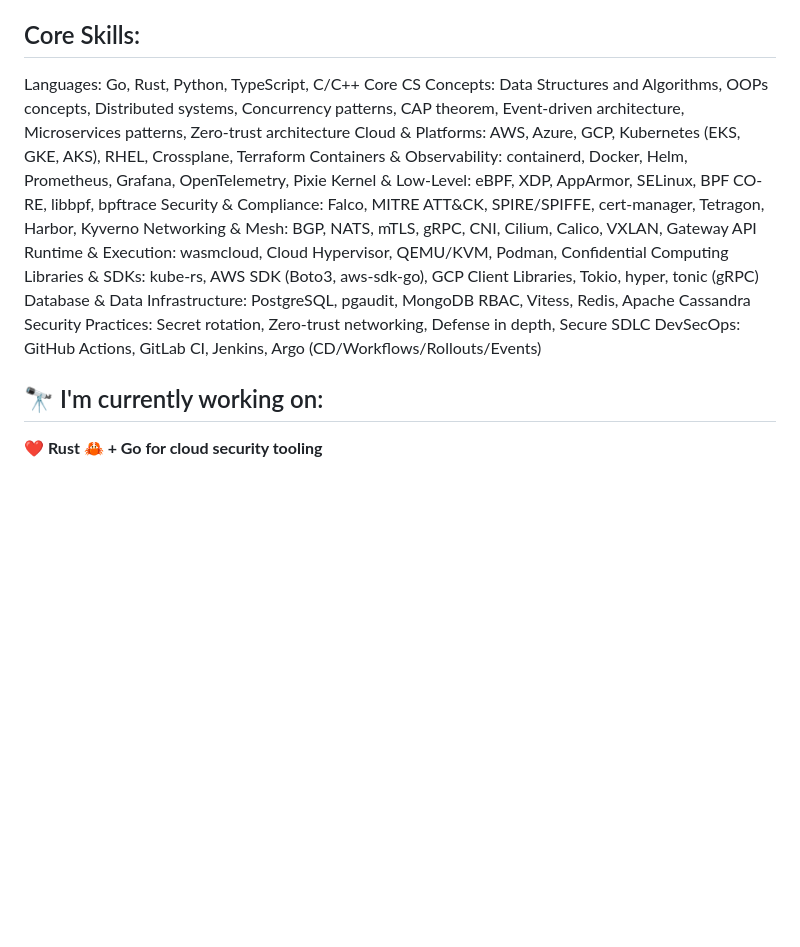
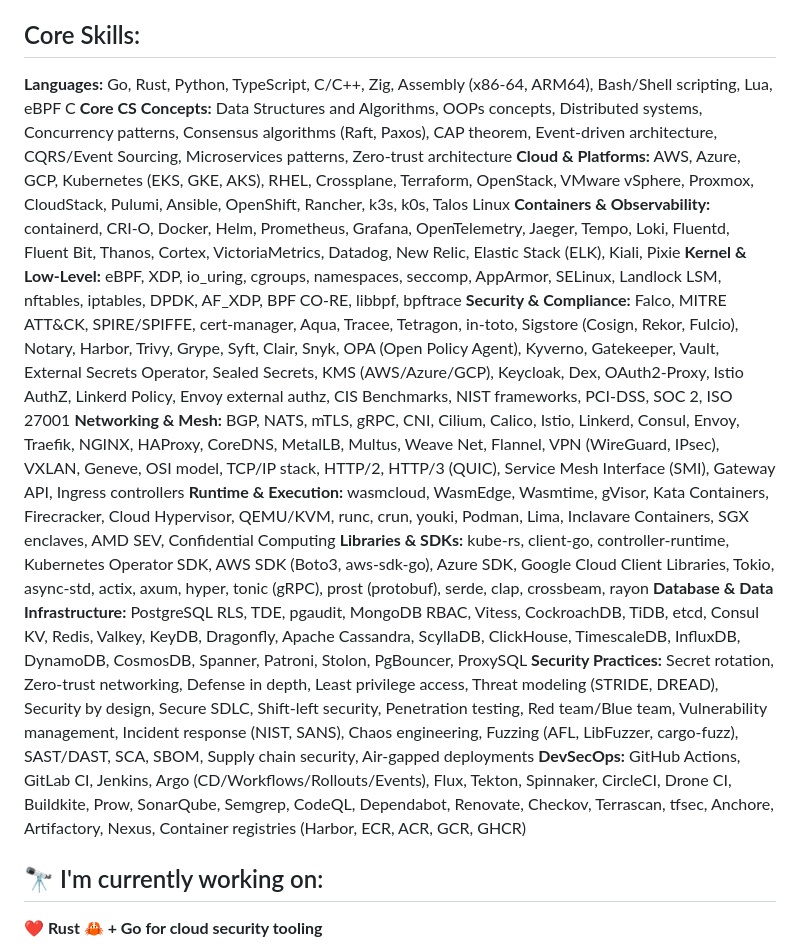
Before and after one commit to sushink70/sushink70, a Markdown page: README.md, the part around the change. Rendered like a GitHub page; blank space fills up the shorter version.

Commit message:
Revise core skills and technologies in README
Updated core skills and technologies in README.

```diff
--- a/README.md
+++ b/README.md
@@ -4,19 +4,18 @@ I'm a **Senior Cloud Security Software Engineer** with over 7+ years of experien
 
 ## Core Skills:
 
-Languages: Go, Rust, Python, TypeScript, C/C++
-Core CS Concepts: Data Structures and Algorithms, OOPs concepts, Distributed systems, Concurrency
-patterns, CAP theorem, Event-driven architecture, Microservices patterns, Zero-trust architecture
-Cloud & Platforms: AWS, Azure, GCP, Kubernetes (EKS, GKE, AKS), RHEL, Crossplane, Terraform
-Containers & Observability: containerd, Docker, Helm, Prometheus, Grafana, OpenTelemetry, Pixie
-Kernel & Low-Level: eBPF, XDP, AppArmor, SELinux, BPF CO-RE, libbpf, bpftrace
-Security & Compliance: Falco, MITRE ATT&CK, SPIRE/SPIFFE, cert-manager, Tetragon, Harbor, Kyverno
-Networking & Mesh: BGP, NATS, mTLS, gRPC, CNI, Cilium, Calico, VXLAN, Gateway API
-Runtime & Execution: wasmcloud, Cloud Hypervisor, QEMU/KVM, Podman, Confidential Computing
-Libraries & SDKs: kube-rs, AWS SDK (Boto3, aws-sdk-go), GCP Client Libraries, Tokio, hyper, tonic (gRPC)
-Database & Data Infrastructure: PostgreSQL, pgaudit, MongoDB RBAC, Vitess, Redis, Apache Cassandra
-Security Practices: Secret rotation, Zero-trust networking, Defense in depth, Secure SDLC
-DevSecOps: GitHub Actions, GitLab CI, Jenkins, Argo (CD/Workflows/Rollouts/Events)
+**Languages:** Go, Rust, Python, TypeScript, C/C++, Zig, Assembly (x86-64, ARM64), Bash/Shell scripting, Lua, eBPF C
+**Core CS Concepts:** Data Structures and Algorithms, OOPs concepts, Distributed systems, Concurrency patterns, Consensus algorithms (Raft, Paxos), CAP theorem, Event-driven architecture, CQRS/Event Sourcing, Microservices patterns, Zero-trust architecture
+**Cloud & Platforms:** AWS, Azure, GCP, Kubernetes (EKS, GKE, AKS), RHEL, Crossplane, Terraform, OpenStack, VMware vSphere, Proxmox, CloudStack, Pulumi, Ansible, OpenShift, Rancher, k3s, k0s, Talos Linux
+**Containers & Observability:** containerd, CRI-O, Docker, Helm, Prometheus, Grafana, OpenTelemetry, Jaeger, Tempo, Loki, Fluentd, Fluent Bit, Thanos, Cortex, VictoriaMetrics, Datadog, New Relic, Elastic Stack (ELK), Kiali, Pixie
+**Kernel & Low-Level:** eBPF, XDP, io_uring, cgroups, namespaces, seccomp, AppArmor, SELinux, Landlock LSM, nftables, iptables, DPDK, AF_XDP, BPF CO-RE, libbpf, bpftrace
+**Security & Compliance:** Falco, MITRE ATT&CK, SPIRE/SPIFFE, cert-manager, Aqua, Tracee, Tetragon, in-toto, Sigstore (Cosign, Rekor, Fulcio), Notary, Harbor, Trivy, Grype, Syft, Clair, Snyk, OPA (Open Policy Agent), Kyverno, Gatekeeper, Vault, External Secrets Operator, Sealed Secrets, KMS (AWS/Azure/GCP), Keycloak, Dex, OAuth2-Proxy, Istio AuthZ, Linkerd Policy, Envoy external authz, CIS Benchmarks, NIST frameworks, PCI-DSS, SOC 2, ISO 27001
+**Networking & Mesh:** BGP, NATS, mTLS, gRPC, CNI, Cilium, Calico, Istio, Linkerd, Consul, Envoy, Traefik, NGINX, HAProxy, CoreDNS, MetalLB, Multus, Weave Net, Flannel, VPN (WireGuard, IPsec), VXLAN, Geneve, OSI model, TCP/IP stack, HTTP/2, HTTP/3 (QUIC), Service Mesh Interface (SMI), Gateway API, Ingress controllers
+**Runtime & Execution:** wasmcloud, WasmEdge, Wasmtime, gVisor, Kata Containers, Firecracker, Cloud Hypervisor, QEMU/KVM, runc, crun, youki, Podman, Lima, Inclavare Containers, SGX enclaves, AMD SEV, Confidential Computing
+**Libraries & SDKs:** kube-rs, client-go, controller-runtime, Kubernetes Operator SDK, AWS SDK (Boto3, aws-sdk-go), Azure SDK, Google Cloud Client Libraries, Tokio, async-std, actix, axum, hyper, tonic (gRPC), prost (protobuf), serde, clap, crossbeam, rayon
+**Database & Data Infrastructure:** PostgreSQL RLS, TDE, pgaudit, MongoDB RBAC, Vitess, CockroachDB, TiDB, etcd, Consul KV, Redis, Valkey, KeyDB, Dragonfly, Apache Cassandra, ScyllaDB, ClickHouse, TimescaleDB, InfluxDB, DynamoDB, CosmosDB, Spanner, Patroni, Stolon, PgBouncer, ProxySQL
+**Security Practices:** Secret rotation, Zero-trust networking, Defense in depth, Least privilege access, Threat modeling (STRIDE, DREAD), Security by design, Secure SDLC, Shift-left security, Penetration testing, Red team/Blue team, Vulnerability management, Incident response (NIST, SANS), Chaos engineering, Fuzzing (AFL, LibFuzzer, cargo-fuzz), SAST/DAST, SCA, SBOM, Supply chain security, Air-gapped deployments
+**DevSecOps:** GitHub Actions, GitLab CI, Jenkins, Argo (CD/Workflows/Rollouts/Events), Flux, Tekton, Spinnaker, CircleCI, Drone CI, Buildkite, Prow, SonarQube, Semgrep, CodeQL, Dependabot, Renovate, Checkov, Terrascan, tfsec, Anchore, Artifactory, Nexus, Container registries (Harbor, ECR, ACR, GCR, GHCR)
 
 ## 🔭 I'm currently working on:
 
```
